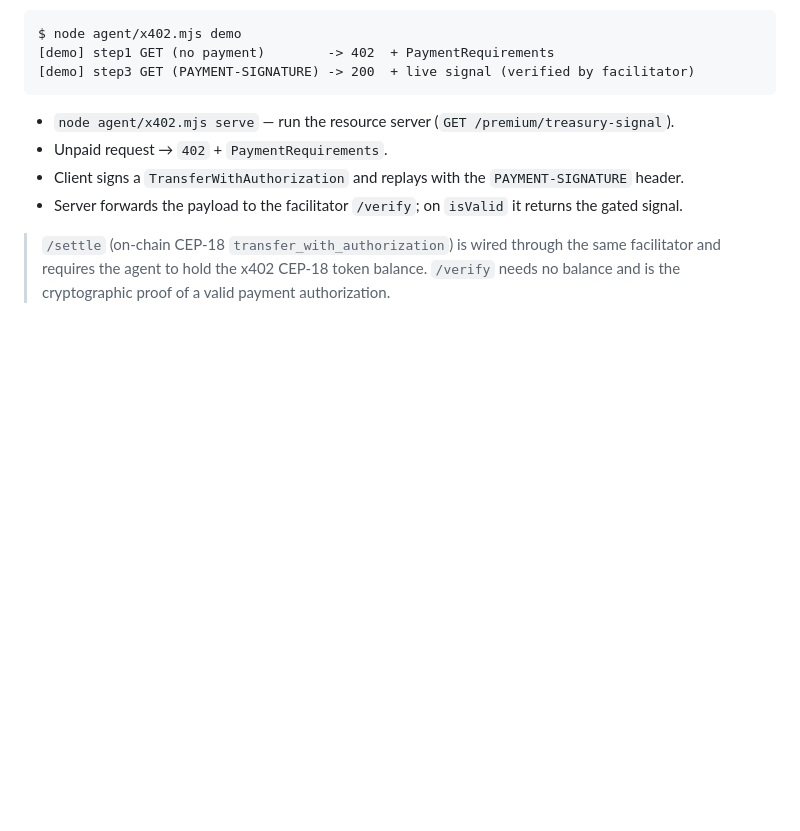
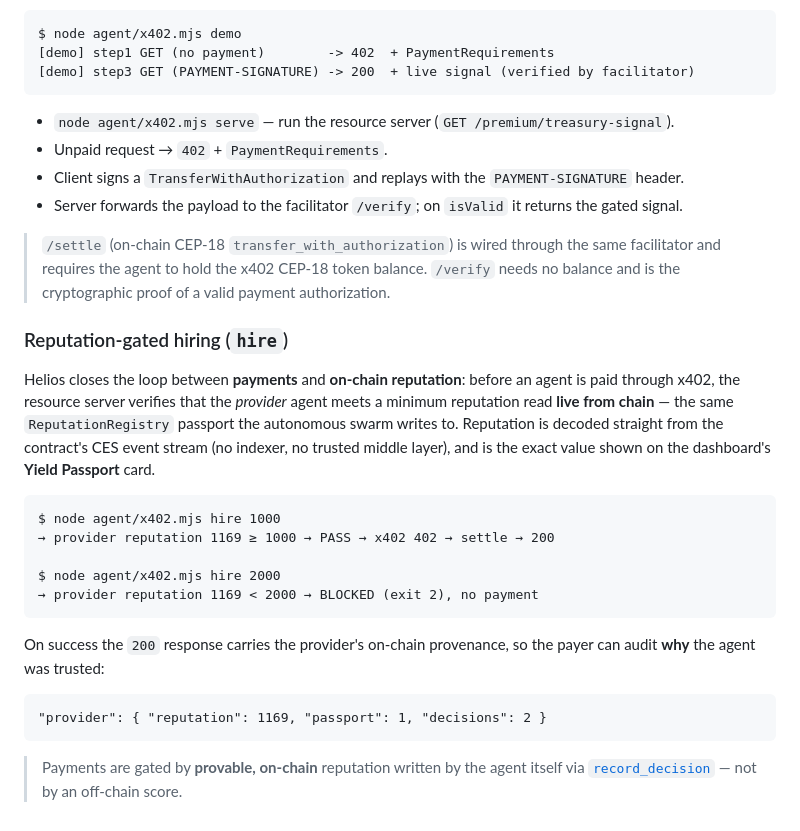
Before and after one commit to Artem1981777/Helios-Protocol, a Markdown page: README.md, the part around the change. Rendered like a GitHub page; blank space fills up the shorter version.

Commit message:
docs: add x402 reputation-gated hiring (hire) section to README

```diff
--- a/README.md
+++ b/README.md
@@ -179,3 +179,19 @@ The EIP-712 engine in `agent/x402.mjs` is verified **bit-exact** against the off
 - Server forwards the payload to the facilitator `/verify`; on `isValid` it returns the gated signal.
 
 > `/settle` (on-chain CEP-18 `transfer_with_authorization`) is wired through the same facilitator and requires the agent to hold the x402 CEP-18 token balance. `/verify` needs no balance and is the cryptographic proof of a valid payment authorization.
+
+### Reputation-gated hiring (`hire`)
+
+Helios closes the loop between **payments** and **on-chain reputation**: before an agent is paid through x402, the resource server verifies that the *provider* agent meets a minimum reputation read **live from chain** — the same `ReputationRegistry` passport the autonomous swarm writes to. Reputation is decoded straight from the contract's CES event stream (no indexer, no trusted middle layer), and is the exact value shown on the dashboard's **Yield Passport** card.
+
+    $ node agent/x402.mjs hire 1000
+    → provider reputation 1169 ≥ 1000 → PASS → x402 402 → settle → 200
+
+    $ node agent/x402.mjs hire 2000
+    → provider reputation 1169 < 2000 → BLOCKED (exit 2), no payment
+
+On success the `200` response carries the provider's on-chain provenance, so the payer can audit **why** the agent was trusted:
+
+    "provider": { "reputation": 1169, "passport": 1, "decisions": 2 }
+
+> Payments are gated by **provable, on-chain** reputation written by the agent itself via [`record_decision`](https://testnet.cspr.live/transaction/3c6b7da9485f33c8c1891799fc5923c8976e0bc3438744356ef89f5882a896bc) — not by an off-chain score.
```
